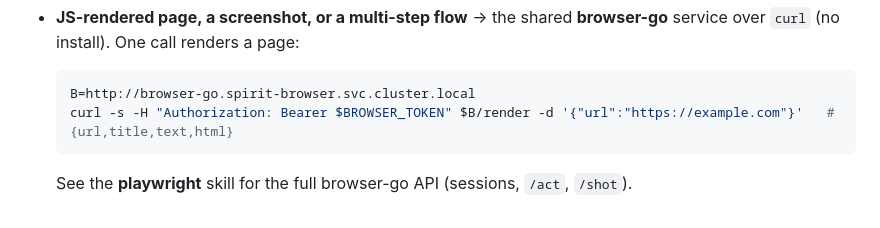
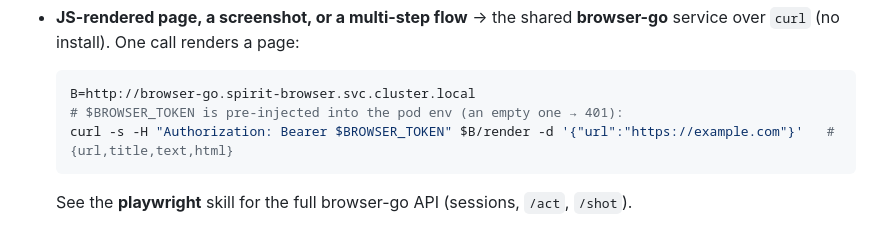
Before and after one commit to wpmaster-cloud/spirit-resources, a Markdown page: skills/web-extraction/SKILL.md, the part around the change. Drawn GitHub-style.

````diff
--- a/skills/web-extraction/SKILL.md
+++ b/skills/web-extraction/SKILL.md
@@ -37,6 +37,7 @@ So on the pod:
 
   ```bash
   B=http://browser-go.spirit-browser.svc.cluster.local
+  # $BROWSER_TOKEN is pre-injected into the pod env (an empty one → 401):
   curl -s -H "Authorization: Bearer $BROWSER_TOKEN" $B/render -d '{"url":"https://example.com"}'   # {url,title,text,html}
   ```
 
````
Also changed, not shown: skills/playwright/SKILL.md (+8 -1 lines).
